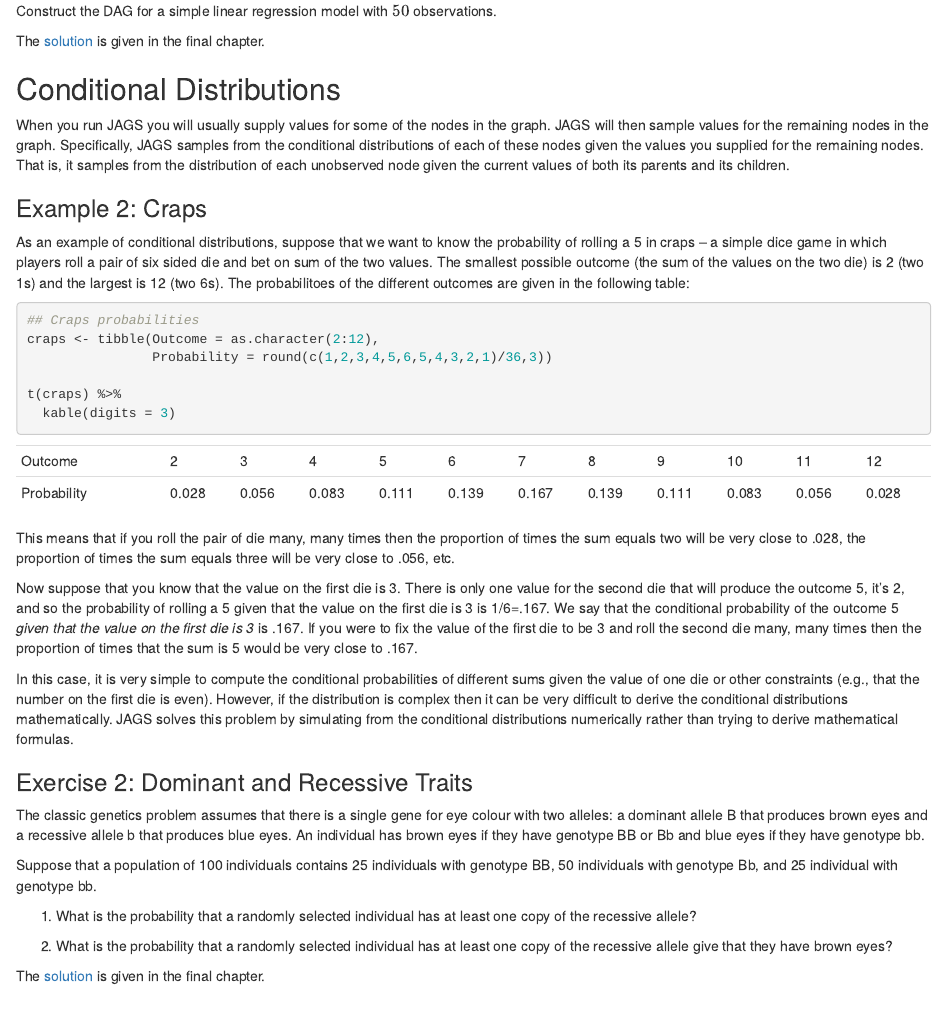
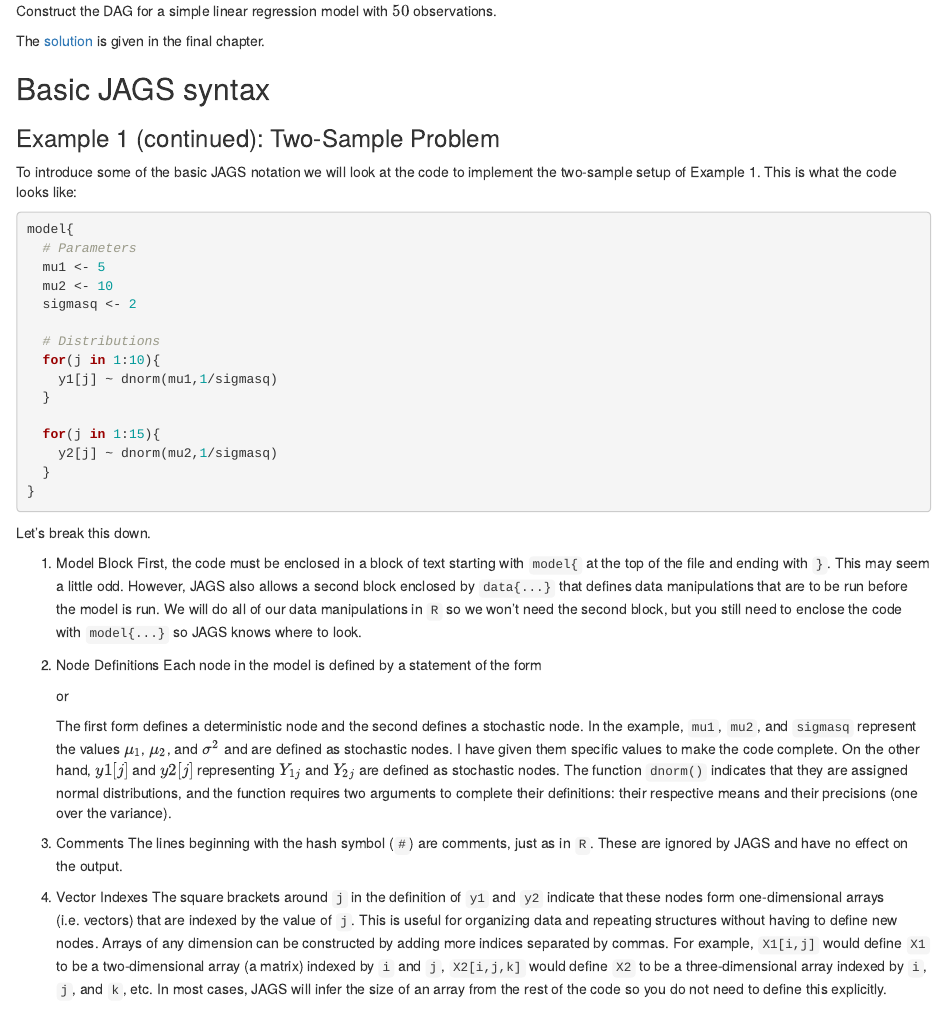
Before and after one commit to sjbonner/JAGS_for_Ecologists, an R Markdown document (02-jags.Rmd): the page in a window 1100 px wide, from 2130 px down. Rendered offline with R 4.5, knitr and Pandoc, with nearby package versions; common packages that the code uses without loading them are loaded.

Commit message:
Commmented out the section on conditional distributions. I may move this somewhere else.

````diff
--- a/02-jags.Rmd
+++ b/02-jags.Rmd
@@ -71,37 +71,37 @@ Construct the DAG for a simple linear regression model with $50$ observations.
 
 The [solution](#solution1) is given in the final chapter.
 
-## Conditional Distributions
+<!-- ## Conditional Distributions -->
 
-When you run JAGS you will usually supply values for some of the nodes in the graph. JAGS will then sample values for the remaining nodes in the graph. Specifically, JAGS samples from the conditional distributions of each of these nodes given the values you supplied for the remaining nodes. That is, it samples from the distribution of each unobserved node given the current values of both its parents and its children.
+<!-- When you run JAGS you will usually supply values for some of the nodes in the graph. JAGS will then sample values for the remaining nodes in the graph. Specifically, JAGS samples from the conditional distributions of each of these nodes given the values you supplied for the remaining nodes. That is, it samples from the distribution of each unobserved node given the current values of both its parents and its children.  -->
 
-### Example 2: Craps
-As an example of conditional distributions, suppose that we want to know the probability of rolling a 5 in craps -- a simple dice game in which players roll a pair of six sided die and bet on sum of the two values. The smallest possible outcome (the sum of the values on the two die) is 2 (two 1s) and the largest is 12 (two 6s). The probabilitoes of the different outcomes are given in the following table:
-```{r}
-## Craps probabilities
-craps <- tibble(Outcome = as.character(2:12),
-                Probability = round(c(1,2,3,4,5,6,5,4,3,2,1)/36,3))
+<!-- ### Example 2: Craps -->
+<!-- As an example of conditional distributions, suppose that we want to know the probability of rolling a 5 in craps -- a simple dice game in which players roll a pair of six sided die and bet on sum of the two values. The smallest possible outcome (the sum of the values on the two die) is 2 (two 1s) and the largest is 12 (two 6s). The probabilitoes of the different outcomes are given in the following table: -->
+<!-- ```{r} -->
+<!-- ## Craps probabilities -->
+<!-- craps <- tibble(Outcome = as.character(2:12), -->
+<!--                 Probability = round(c(1,2,3,4,5,6,5,4,3,2,1)/36,3)) -->
 
-t(craps) %>%
-  kable(digits = 3)
-```
-This means that if you roll the pair of die many, many times then the proportion of times the sum equals two will be very close to .028, the proportion of times the sum equals three will be very close to .056, etc.
+<!-- t(craps) %>% -->
+<!--   kable(digits = 3) -->
+<!-- ``` -->
+<!-- This means that if you roll the pair of die many, many times then the proportion of times the sum equals two will be very close to .028, the proportion of times the sum equals three will be very close to .056, etc.  -->
 
-Now suppose that you know that the value on the first die is 3. There is only one value for the second die that will produce the outcome 5, it's 2, and so the probability of rolling a 5 given that the value on the first die is 3 is 1/6=.167. We say that the conditional probability of the outcome 5 *given that the value on the first die is 3* is .167. If you were to fix the value of the first die to be 3 and roll the second die many, many times then the proportion of times that the sum is 5 would be very close to .167.
+<!-- Now suppose that you know that the value on the first die is 3. There is only one value for the second die that will produce the outcome 5, it's 2, and so the probability of rolling a 5 given that the value on the first die is 3 is 1/6=.167. We say that the conditional probability of the outcome 5 *given that the value on the first die is 3* is .167. If you were to fix the value of the first die to be 3 and roll the second die many, many times then the proportion of times that the sum is 5 would be very close to .167.  -->
 
-In this case, it is very simple to compute the conditional probabilities of different sums given the value of one die or other constraints (e.g., that the number on the first die is even). However, if the distribution is complex then it can be very difficult to derive the conditional distributions mathematically. JAGS solves this problem by simulating from the conditional distributions numerically rather than trying to derive mathematical formulas.
+<!-- In this case, it is very simple to compute the conditional probabilities of different sums given the value of one die or other constraints (e.g., that the number on the first die is even). However, if the distribution is complex then it can be very difficult to derive the conditional distributions mathematically. JAGS solves this problem by simulating from the conditional distributions numerically rather than trying to derive mathematical formulas.   -->
 
-### Exercise 2: Dominant and Recessive Traits
+<!-- ### Exercise 2: Dominant and Recessive Traits -->
 
-The classic genetics problem assumes that there is a single gene for eye colour with two alleles: a dominant allele B that produces brown eyes and a recessive allele b that produces blue eyes. An individual has brown eyes if they have genotype BB or Bb and blue eyes if they have genotype bb.
+<!-- The classic genetics problem assumes that there is a single gene for eye colour with two alleles: a dominant allele B that produces brown eyes and a recessive allele b that produces blue eyes. An individual has brown eyes if they have genotype BB or Bb and blue eyes if they have genotype bb.  -->
 
-Suppose that a population of 100 individuals contains 25 individuals with genotype BB, 50 individuals with genotype Bb, and 25 individual with genotype bb.
+<!-- Suppose that a population of 100 individuals contains 25 individuals with genotype BB, 50 individuals with genotype Bb, and 25 individual with genotype bb.  -->
 
-1) What is the probability that a randomly selected individual has at least one copy of the recessive allele?
+<!-- 1) What is the probability that a randomly selected individual has at least one copy of the recessive allele? -->
 
-2) What is the probability that a randomly selected individual has at least one copy of the recessive allele give that they have brown eyes?
+<!-- 2) What is the probability that a randomly selected individual has at least one copy of the recessive allele give that they have brown eyes? -->
 
-The [solution](#solution2) is given in the final chapter.
+<!-- The [solution](#solution2) is given in the final chapter.  -->
 
 ## Basic JAGS syntax
 
````
